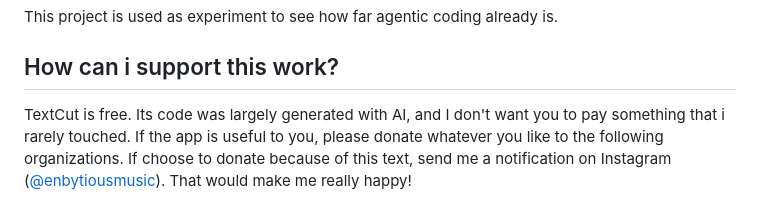
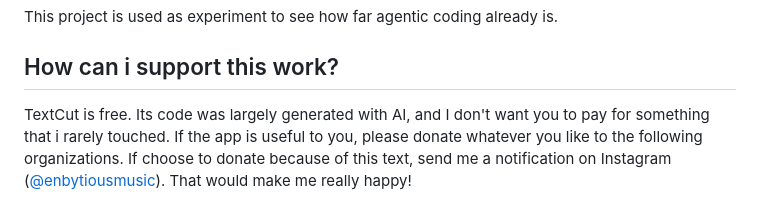
Before and after one commit to thismusicdude/textcut, a Markdown page: README.md, the part around the change. GitHub-like rendering.

Commit message:
Fix typo in support section of README
Corrected a grammatical error in the README.

```diff
--- a/README.md
+++ b/README.md
@@ -8,7 +8,7 @@ This project is used as experiment to see how far agentic coding already is.
 
 ## How can i support this work?
 
-TextCut is free. Its code was largely generated with AI, and I don't want you to pay something that i rarely touched.
+TextCut is free. Its code was largely generated with AI, and I don't want you to pay for something that i rarely touched.
 If the app is useful to you, please donate whatever you like to the following organizations.
 If choose to donate because of this text, send me a notification on Instagram ([@enbytiousmusic](https://www.instagram.com/enbytiousmusic)). That would make me really happy!
 
```
